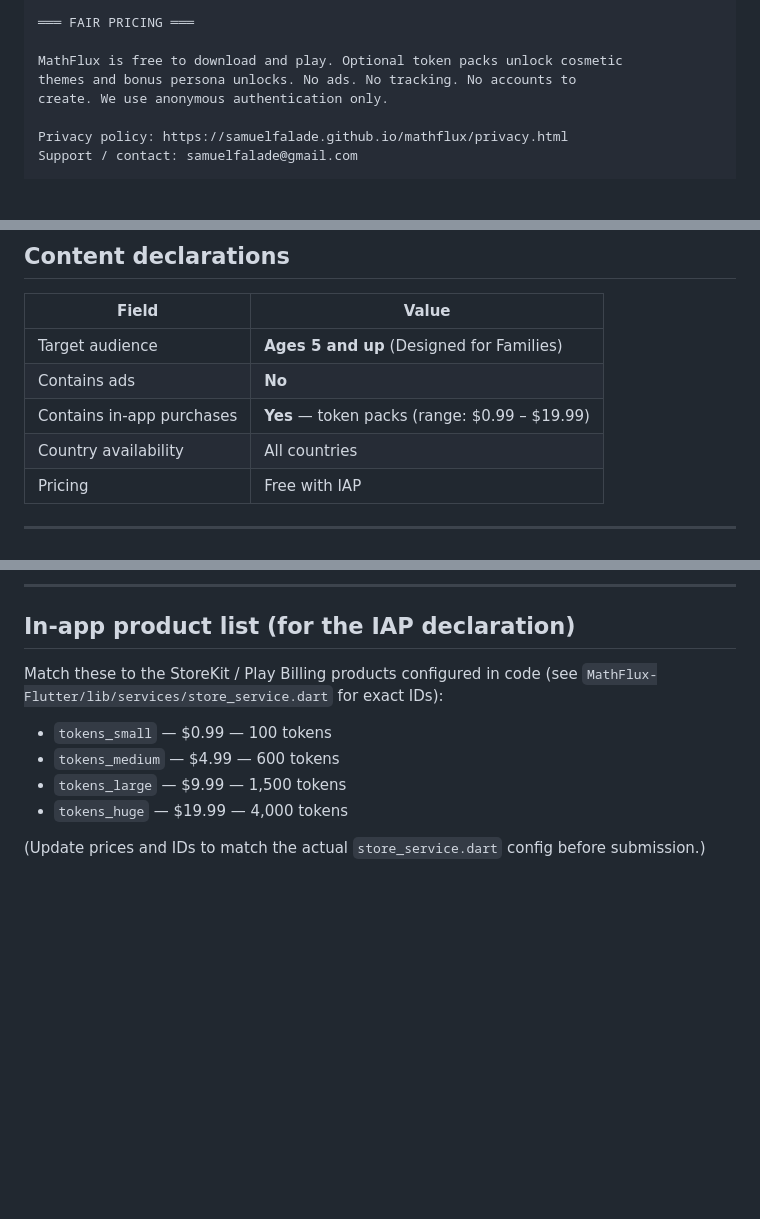
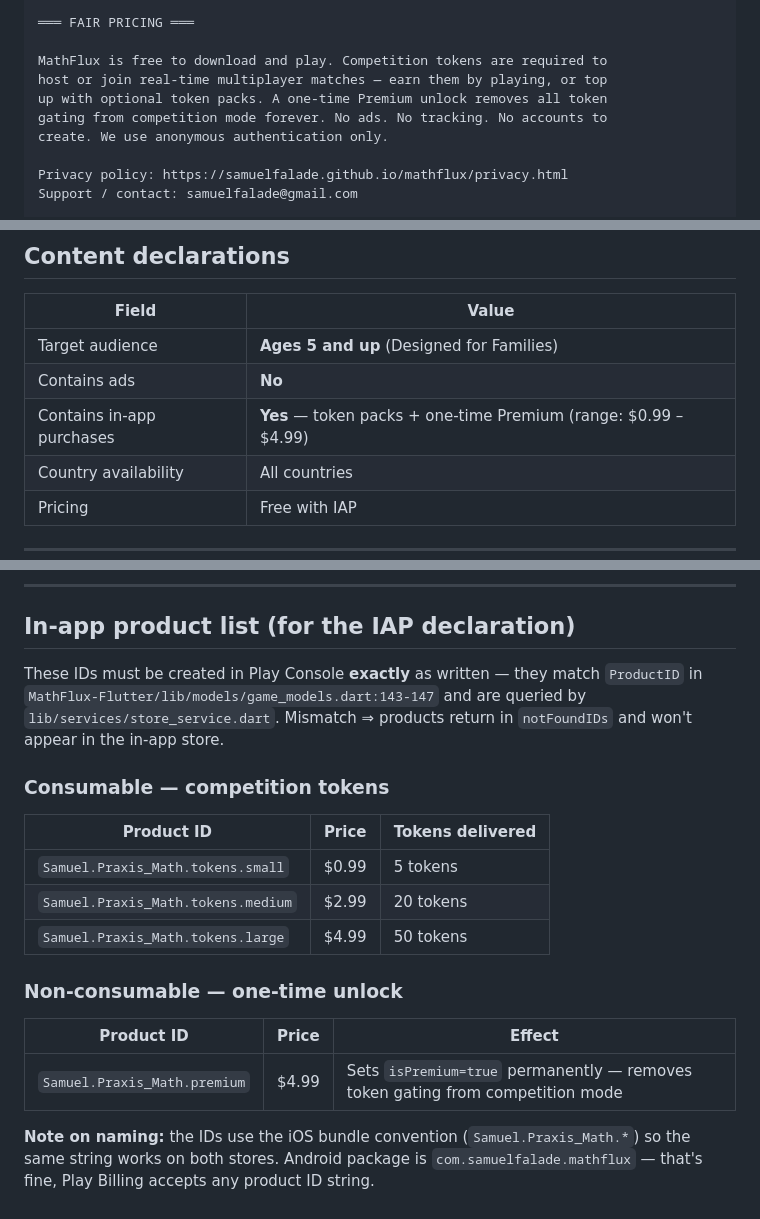
Before and after one commit to samuelfalade/mathflux, a Markdown page: play-store-listing.md, 3 parts joined by grey strips. Drawn GitHub-style; blank space fills up the shorter version.

Commit message:
Fix play-store-listing IAP catalog to match actual code
Listing claimed 4 tiers (tokens_small/medium/large/huge at
$0.99/$4.99/$9.99/$19.99 delivering 100/600/1500/4000 tokens) and was
missing the Premium non-consumable entirely.

Real catalog from game_models.dart:143-147:
- Samuel.Praxis_Math.tokens.small  — $0.99 →  5 tokens
- Samuel.Praxis_Math.tokens.medium — $2.99 → 20 tokens
- Samuel.Praxis_Math.tokens.large  — $4.99 → 50 tokens
- Samuel.Praxis_Math.premium       — $4.99 (non-consumable, isPremium=true)

Also fixed full-description prose (tokens are competition entry, not
cosmetic unlocks) and IAP price range in content declarations ($0.99 -
$4.99, not $19.99). Play Console product IDs must match exactly or
StoreService queries return them in notFoundIDs.

```diff
--- a/play-store-listing.md
+++ b/play-store-listing.md
@@ -79,8 +79,10 @@ opponent's score updates as they play.
 
 ═══ FAIR PRICING ═══
 
-MathFlux is free to download and play. Optional token packs unlock cosmetic
-themes and bonus persona unlocks. No ads. No tracking. No accounts to
+MathFlux is free to download and play. Competition tokens are required to
+host or join real-time multiplayer matches — earn them by playing, or top
+up with optional token packs. A one-time Premium unlock removes all token
+gating from competition mode forever. No ads. No tracking. No accounts to
 create. We use anonymous authentication only.
 
 Privacy policy: https://samuelfalade.github.io/mathflux/privacy.html
@@ -109,7 +111,7 @@ Math battles. Any level. Get the app.
 |-------|-------|
 | Target audience | **Ages 5 and up** (Designed for Families) |
 | Contains ads | **No** |
-| Contains in-app purchases | **Yes** — token packs (range: $0.99 – $19.99) |
+| Contains in-app purchases | **Yes** — token packs + one-time Premium (range: $0.99 – $4.99) |
 | Country availability | All countries |
 | Pricing | Free with IAP |
 
@@ -127,12 +129,23 @@ Math battles. Any level. Get the app.
 
 ## In-app product list (for the IAP declaration)
 
-Match these to the StoreKit / Play Billing products configured in code
-(see `MathFlux-Flutter/lib/services/store_service.dart` for exact IDs):
+These IDs must be created in Play Console **exactly** as written — they
+match `ProductID` in `MathFlux-Flutter/lib/models/game_models.dart:143-147`
+and are queried by `lib/services/store_service.dart`. Mismatch ⇒ products
+return in `notFoundIDs` and won't appear in the in-app store.
 
-- `tokens_small`  — $0.99 — 100 tokens
-- `tokens_medium` — $4.99 — 600 tokens
-- `tokens_large`  — $9.99 — 1,500 tokens
-- `tokens_huge`   — $19.99 — 4,000 tokens
+### Consumable — competition tokens
 
-(Update prices and IDs to match the actual `store_service.dart` config before submission.)
+| Product ID | Price | Tokens delivered |
+|------------|-------|------------------|
+| `Samuel.Praxis_Math.tokens.small`  | $0.99 |  5 tokens |
+| `Samuel.Praxis_Math.tokens.medium` | $2.99 | 20 tokens |
+| `Samuel.Praxis_Math.tokens.large`  | $4.99 | 50 tokens |
+
+### Non-consumable — one-time unlock
+
+| Product ID | Price | Effect |
+|------------|-------|--------|
+| `Samuel.Praxis_Math.premium` | $4.99 | Sets `isPremium=true` permanently — removes token gating from competition mode |
+
+**Note on naming:** the IDs use the iOS bundle convention (`Samuel.Praxis_Math.*`) so the same string works on both stores. Android package is `com.samuelfalade.mathflux` — that's fine, Play Billing accepts any product ID string.
```
